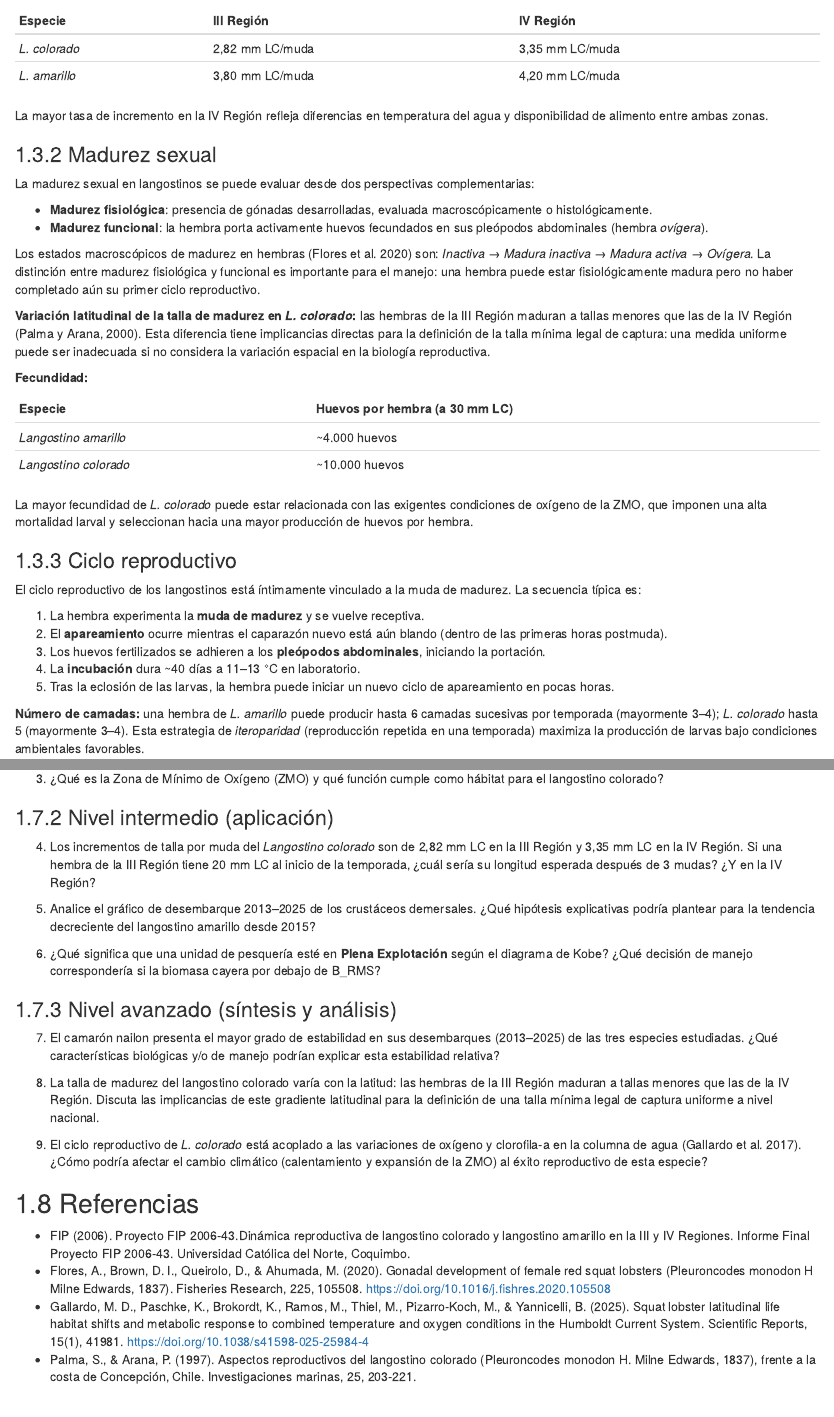
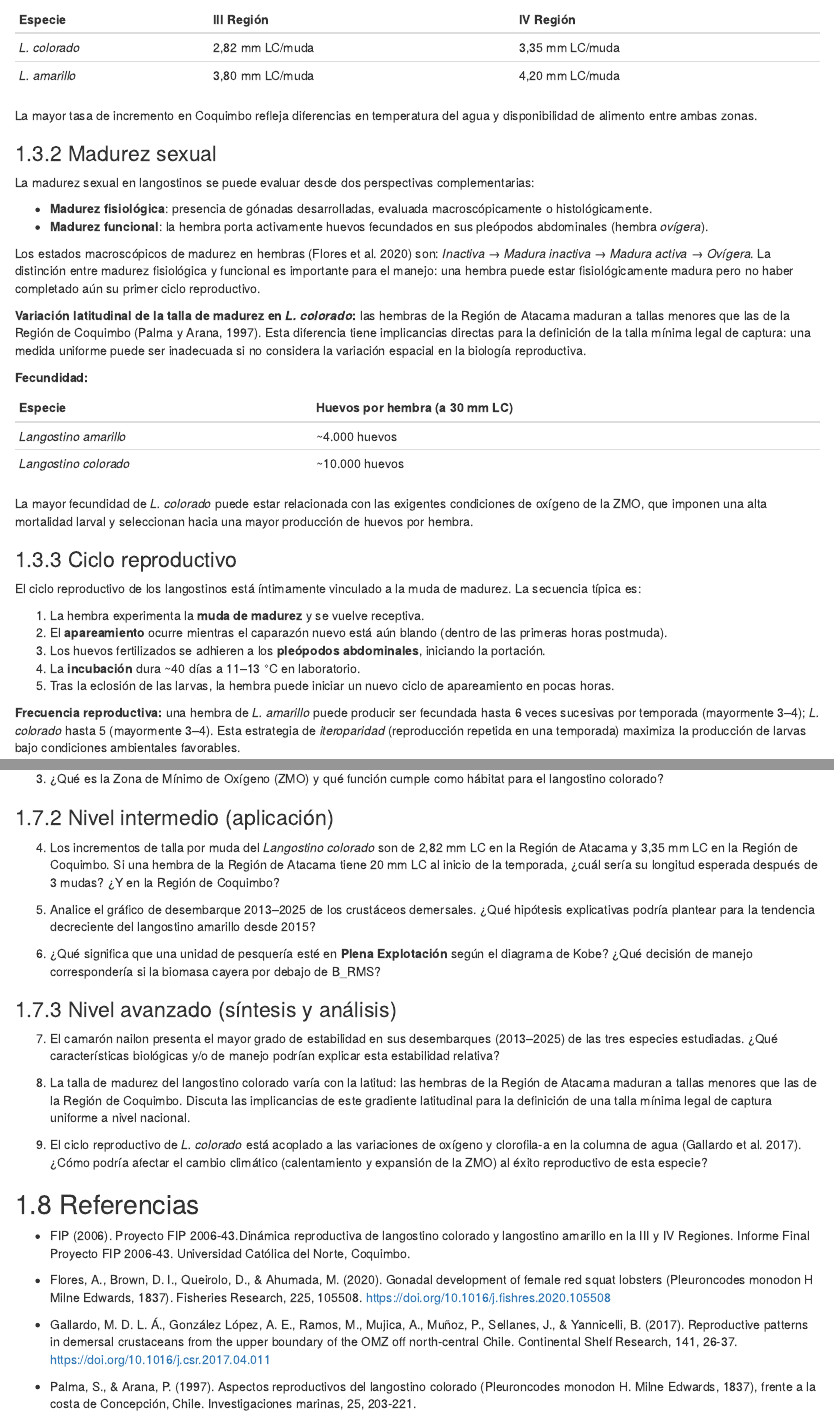
Before and after one commit to LuisACubillos/BiolRec_Book, an R Markdown document (02-crustaceos.Rmd): the page in a window 1100 px wide, from 1210 px down before the commit and from 1190 px down after it, so that both start at the same text, and a second part further down, joined at a grey line. Rendered offline with R 4.5, knitr and Pandoc, with nearby package versions; the code chunks are not run, so their results and figures are left out; drawn as R Markdown's standard HTML page in place of the format the file asks for.

Commit message:
Corrige apuntes y referencias

````diff
--- a/02-crustaceos.Rmd
+++ b/02-crustaceos.Rmd
@@ -99,7 +99,7 @@ Los **incrementos de talla por muda** medidos en campañas de laboratorio (FIP 2
 | *L. colorado* | 2,82 mm LC/muda | 3,35 mm LC/muda |
 | *L. amarillo* | 3,80 mm LC/muda | 4,20 mm LC/muda |
 
-La mayor tasa de incremento en la IV Región refleja diferencias en temperatura del agua y disponibilidad de alimento entre ambas zonas.
+La mayor tasa de incremento en Coquimbo refleja diferencias en temperatura del agua y disponibilidad de alimento entre ambas zonas.
 
 ```{r fig-freq-tallas, echo=FALSE, fig.cap="Distribución de frecuencias de tallas de langostino colorado (datos ilustrativos). Cada componente normal representa un grupo de muda.", fig.width=7, fig.height=4}
 set.seed(42)
@@ -134,7 +134,7 @@ La madurez sexual en langostinos se puede evaluar desde dos perspectivas complem
 
 Los estados macroscópicos de madurez en hembras (Flores et al. 2020) son: *Inactiva → Madura inactiva → Madura activa → Ovígera*. La distinción entre madurez fisiológica y funcional es importante para el manejo: una hembra puede estar fisiológicamente madura pero no haber completado aún su primer ciclo reproductivo.
 
-**Variación latitudinal de la talla de madurez en *L. colorado*:** las hembras de la III Región maduran a tallas menores que las de la IV Región (Palma y Arana, 2000). Esta diferencia tiene implicancias directas para la definición de la talla mínima legal de captura: una medida uniforme puede ser inadecuada si no considera la variación espacial en la biología reproductiva.
+**Variación latitudinal de la talla de madurez en *L. colorado*:** las hembras de la Región de Atacama maduran a tallas menores que las de la Región de Coquimbo (Palma y Arana, 1997). Esta diferencia tiene implicancias directas para la definición de la talla mínima legal de captura: una medida uniforme puede ser inadecuada si no considera la variación espacial en la biología reproductiva.
 
 **Fecundidad:**
 
@@ -155,7 +155,7 @@ El ciclo reproductivo de los langostinos está íntimamente vinculado a la muda
 4. La **incubación** dura ~40 días a 11–13 °C en laboratorio.
 5. Tras la eclosión de las larvas, la hembra puede iniciar un nuevo ciclo de apareamiento en pocas horas.
 
-**Número de camadas:** una hembra de *L. amarillo* puede producir hasta 6 camadas sucesivas por temporada (mayormente 3–4); *L. colorado* hasta 5 (mayormente 3–4). Esta estrategia de *iteroparidad* (reproducción repetida en una temporada) maximiza la producción de larvas bajo condiciones ambientales favorables.
+**Frecuencia reproductiva:** una hembra de *L. amarillo* puede producir ser fecundada hasta 6 veces sucesivas por temporada (mayormente 3–4); *L. colorado* hasta 5 (mayormente 3–4). Esta estrategia de *iteroparidad* (reproducción repetida en una temporada) maximiza la producción de larvas bajo condiciones ambientales favorables.
 
 **Ciclo reproductivo de *L. colorado* (Gallardo et al. 2017):**
 
@@ -341,7 +341,7 @@ Este capítulo presentó los fundamentos biológicos y el estado de las pesquer
 
 ### Nivel intermedio (aplicación)
 
-4. Los incrementos de talla por muda del *Langostino colorado* son de 2,82 mm LC en la III Región y 3,35 mm LC en la IV Región. Si una hembra de la III Región tiene 20 mm LC al inicio de la temporada, ¿cuál sería su longitud esperada después de 3 mudas? ¿Y en la IV Región?
+4. Los incrementos de talla por muda del *Langostino colorado* son de 2,82 mm LC en la Región de Atacama y 3,35 mm LC en la Región de Coquimbo. Si una hembra de la Región de Atacama tiene 20 mm LC al inicio de la temporada, ¿cuál sería su longitud esperada después de 3 mudas? ¿Y en la Región de Coquimbo?
 
 5. Analice el gráfico de desembarque 2013–2025 de los crustáceos demersales. ¿Qué hipótesis explicativas podría plantear para la tendencia decreciente del langostino amarillo desde 2015?
 
@@ -351,16 +351,21 @@ Este capítulo presentó los fundamentos biológicos y el estado de las pesquer
 
 7. El camarón nailon presenta el mayor grado de estabilidad en sus desembarques (2013–2025) de las tres especies estudiadas. ¿Qué características biológicas y/o de manejo podrían explicar esta estabilidad relativa?
 
-8. La talla de madurez del langostino colorado varía con la latitud: las hembras de la III Región maduran a tallas menores que las de la IV Región. Discuta las implicancias de este gradiente latitudinal para la definición de una talla mínima legal de captura uniforme a nivel nacional.
+8. La talla de madurez del langostino colorado varía con la latitud: las hembras de la Región de Atacama maduran a tallas menores que las de la Región de Coquimbo. Discuta las implicancias de este gradiente latitudinal para la definición de una talla mínima legal de captura uniforme a nivel nacional.
 
 9. El ciclo reproductivo de *L. colorado* está acoplado a las variaciones de oxígeno y clorofila-a en la columna de agua (Gallardo et al. 2017). ¿Cómo podría afectar el cambio climático (calentamiento y expansión de la ZMO) al éxito reproductivo de esta especie?
 
 ## Referencias {#referencias-crustaceos}
 
 - FIP (2006). Proyecto FIP 2006-43.Dinámica reproductiva de langostino colorado y langostino amarillo en la III y IV Regiones. Informe Final Proyecto FIP 2006-43. Universidad Católica del Norte, Coquimbo.
+
 - Flores, A., Brown, D. I., Queirolo, D., & Ahumada, M. (2020). Gonadal development of female red squat lobsters (Pleuroncodes monodon H Milne Edwards, 1837). Fisheries Research, 225, 105508. https://doi.org/10.1016/j.fishres.2020.105508
-- Gallardo, M. D., Paschke, K., Brokordt, K., Ramos, M., Thiel, M., Pizarro-Koch, M., & Yannicelli, B. (2025). Squat lobster latitudinal life habitat shifts and metabolic response to combined temperature and oxygen conditions in the Humboldt Current System. Scientific Reports, 15(1), 41981. https://doi.org/10.1038/s41598-025-25984-4
+
+- Gallardo, M. D. L. Á., González López, A. E., Ramos, M., Mujica, A., Muñoz, P., Sellanes, J., & Yannicelli, B. (2017). Reproductive patterns in demersal crustaceans from the upper boundary of the OMZ off north-central Chile. Continental Shelf Research, 141, 26-37. https://doi.org/10.1016/j.csr.2017.04.011
+
 - Palma, S., & Arana, P. (1997). Aspectos reproductivos del langostino colorado (Pleuroncodes monodon H. Milne Edwards, 1837), frente a la costa de Concepción, Chile. Investigaciones marinas, 25, 203-221.
+
 - Roa R, Tapia F (2000) Cohorts in space: geostatistical mapping of the age structure of the squat lobster Pleuroncodes monodon population off central Chile. Mar Ecol Prog Ser 196:239-251 https://doi.org/10.3354/meps196239
+
 - SUBPESCA (2020). Informe Técnico: CCT Crustáceos Demersales. Octubre 2020. Subsecretaría de Pesca y Acuicultura.
 - Thiel, M., Espinoza-Fuenzalida, N. L., Acuña, E., & Rivadeneira, M. M. (2012). Annual brood number and breeding periodicity of squat lobsters (Decapoda: Anomura: Galatheidae) from the continental shelf of the SE Pacific—Implications for fisheries management. Fisheries Research, 129-130, 28-37. https://doi.org/10.1016/j.fishres.2012.06.004
````
Also changed, not shown: 02-crustaceos.Rmd (4 more changed lines).
